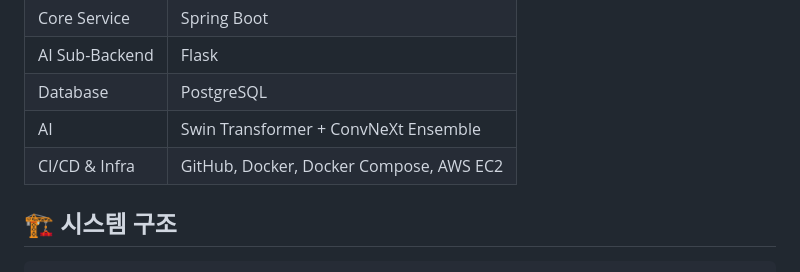
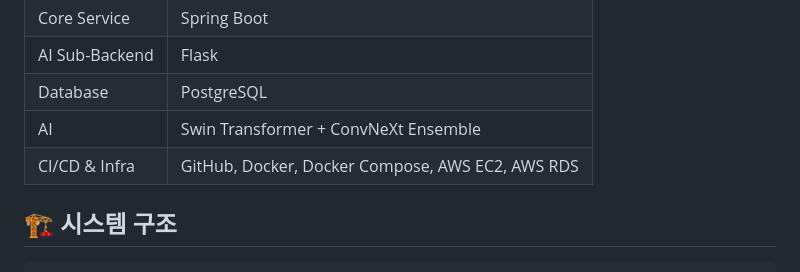
Before and after one commit to yoonjl23/Capstone05, a Markdown page: README.md, the part around the change. Rendered like a GitHub page.

Commit message:
project overview

```diff
--- a/README.md
+++ b/README.md
@@ -52,7 +52,7 @@
 | AI Sub-Backend | Flask |
 | Database | PostgreSQL |
 | AI | Swin Transformer + ConvNeXt Ensemble |
-| CI/CD & Infra | GitHub, Docker, Docker Compose, AWS EC2 |
+| CI/CD & Infra | GitHub, Docker, Docker Compose, AWS EC2, AWS RDS |
 
 ## 🏗️ 시스템 구조
 
```
